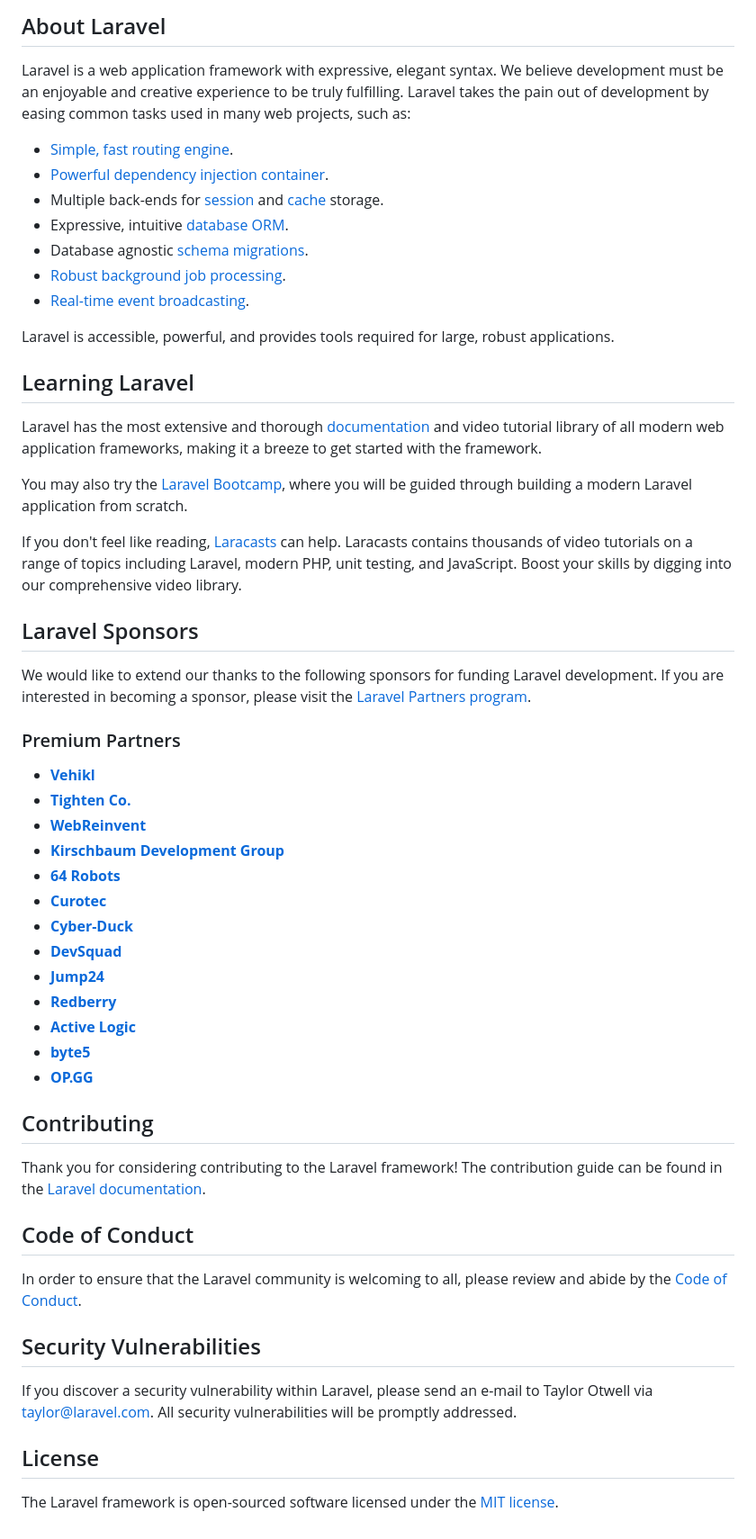
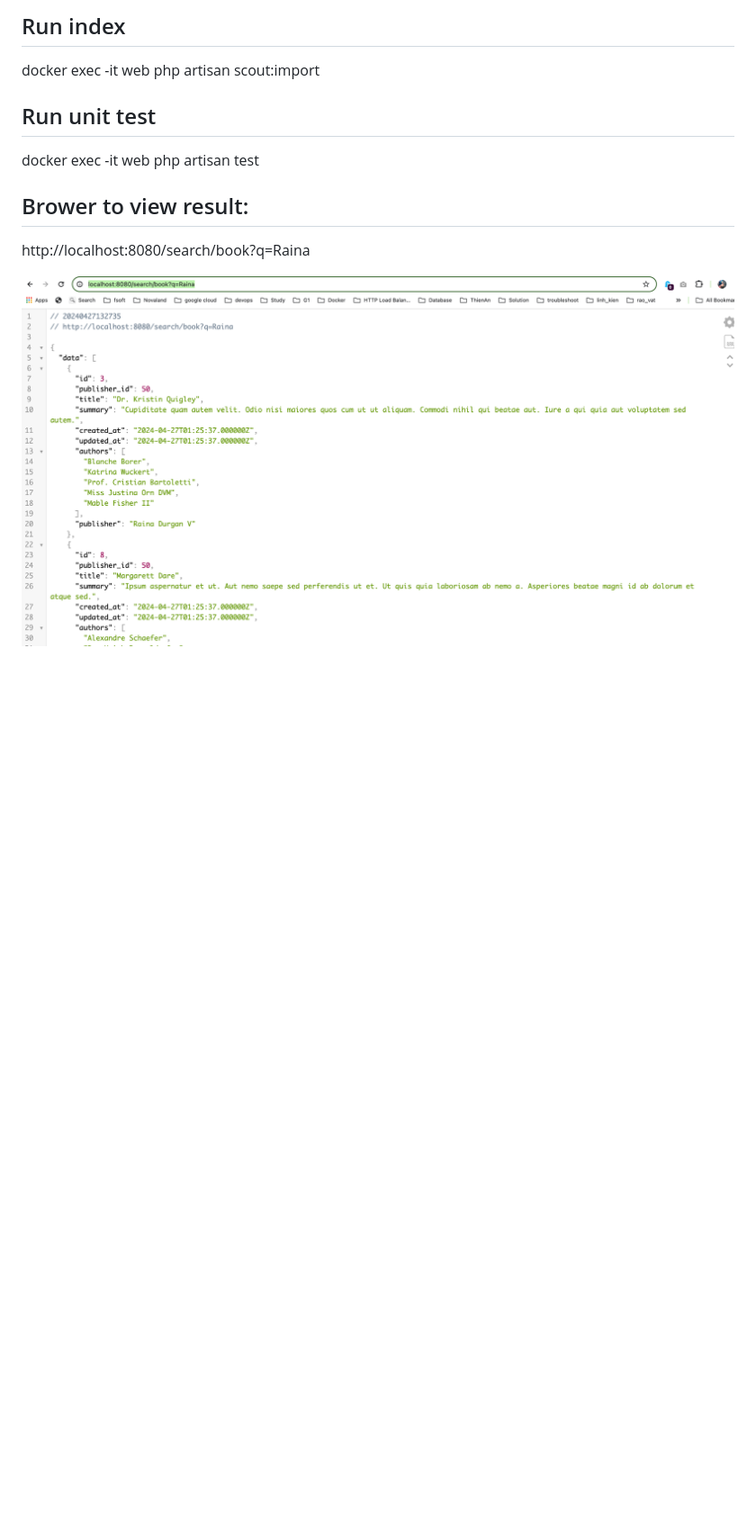
Before and after one commit to huytt/book-test, a Markdown page: README.md, the part around one of its changes. Shown at 90% size. Rendered like a GitHub page; pictures changed too: img.png (added); blank space fills up the shorter version.

```diff
--- a/README.md
+++ b/README.md
@@ -9,58 +14,10 @@
 
-## About Laravel
+## Run index
+docker exec -it web php artisan scout:import
+## Run unit test
+docker exec -it web php artisan test
 
-Laravel is a web application framework with expressive, elegant syntax. We believe development must be an enjoyable and creative experience to be truly fulfilling. Laravel takes the pain out of development by easing common tasks used in many web projects, such as:
+## Brower to view result:
+http://localhost:8080/search/book?q=Raina
 
-- [Simple, fast routing engine](https://laravel.com/docs/routing).
-- [Powerful dependency injection container](https://laravel.com/docs/container).
-- Multiple back-ends for [session](https://laravel.com/docs/session) and [cache](https://laravel.com/docs/cache) storage.
-- Expressive, intuitive [database ORM](https://laravel.com/docs/eloquent).
-- Database agnostic [schema migrations](https://laravel.com/docs/migrations).
-- [Robust background job processing](https://laravel.com/docs/queues).
-- [Real-time event broadcasting](https://laravel.com/docs/broadcasting).
-
-Laravel is accessible, powerful, and provides tools required for large, robust applications.
-
-## Learning Laravel
-
-Laravel has the most extensive and thorough [documentation](https://laravel.com/docs) and video tutorial library of all modern web application frameworks, making it a breeze to get started with the framework.
-
-You may also try the [Laravel Bootcamp](https://bootcamp.laravel.com), where you will be guided through building a modern Laravel application from scratch.
-
-If you don't feel like reading, [Laracasts](https://laracasts.com) can help. Laracasts contains thousands of video tutorials on a range of topics including Laravel, modern PHP, unit testing, and JavaScript. Boost your skills by digging into our comprehensive video library.
-
-## Laravel Sponsors
-
-We would like to extend our thanks to the following sponsors for funding Laravel development. If you are interested in becoming a sponsor, please visit the [Laravel Partners program](https://partners.laravel.com).
-
-### Premium Partners
-
-- **[Vehikl](https://vehikl.com/)**
-- **[Tighten Co.](https://tighten.co)**
-- **[WebReinvent](https://webreinvent.com/)**
-- **[Kirschbaum Development Group](https://kirschbaumdevelopment.com)**
-- **[64 Robots](https://64robots.com)**
-- **[Curotec](https://www.curotec.com/services/technologies/laravel/)**
-- **[Cyber-Duck](https://cyber-duck.co.uk)**
-- **[DevSquad](https://devsquad.com/hire-laravel-developers)**
-- **[Jump24](https://jump24.co.uk)**
-- **[Redberry](https://redberry.international/laravel/)**
-- **[Active Logic](https://activelogic.com)**
-- **[byte5](https://byte5.de)**
-- **[OP.GG](https://op.gg)**
-
-## Contributing
-
-Thank you for considering contributing to the Laravel framework! The contribution guide can be found in the [Laravel documentation](https://laravel.com/docs/contributions).
-
-## Code of Conduct
-
-In order to ensure that the Laravel community is welcoming to all, please review and abide by the [Code of Conduct](https://laravel.com/docs/contributions#code-of-conduct).
-
-## Security Vulnerabilities
-
-If you discover a security vulnerability within Laravel, please send an e-mail to Taylor Otwell via [taylor@laravel.com](mailto:taylor@laravel.com). All security vulnerabilities will be promptly addressed.
-
-## License
-
-The Laravel framework is open-sourced software licensed under the [MIT license](https://opensource.org/licenses/MIT).
+![img.png](img.png)
```
Also changed, not shown: other parts of README.md (+12 -7 lines), 3 other files.
